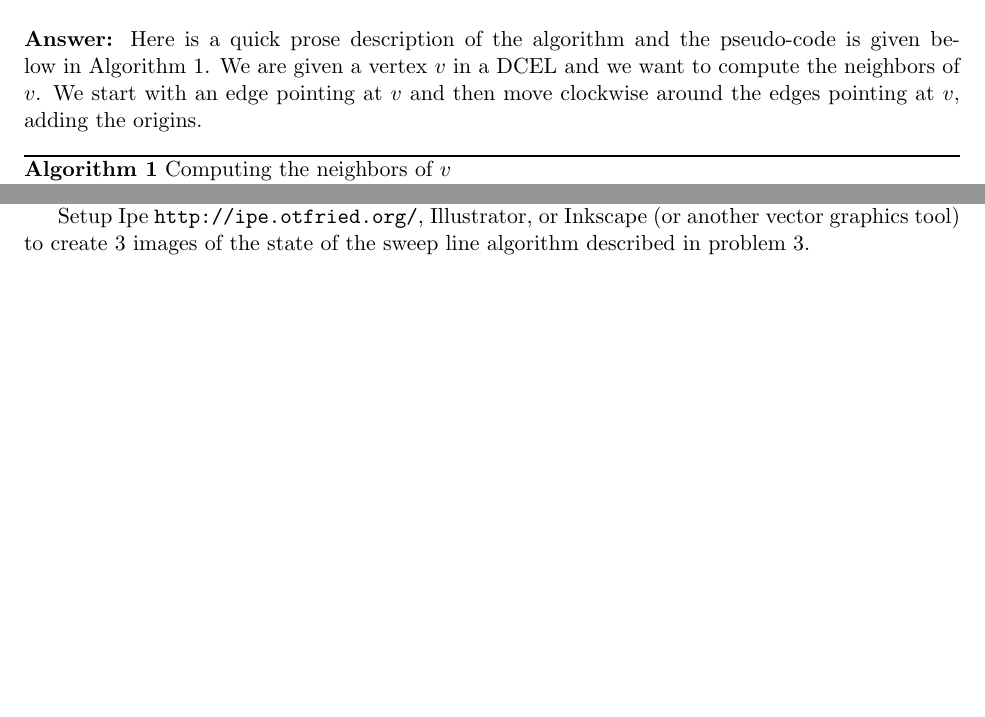
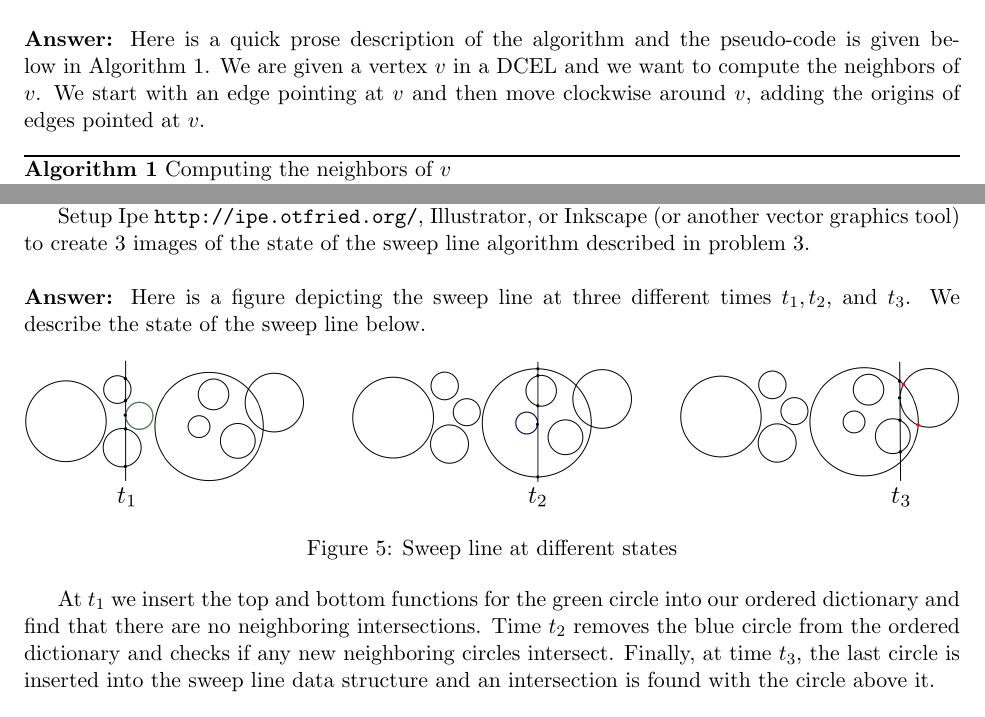
Before and after one commit to nathanstouffer/comp-geo, a LaTeX problem sheet (hw/hw2/hw2.tex): two parts of pages 2 and 8 of 8, joined at a grey line, cut so that both start at the same text. Compiled offline with pdfLaTeX.

Commit message:
finishing hw 2

```diff
--- a/hw/hw2/hw2.tex
+++ b/hw/hw2/hw2.tex
@@ -27,7 +27,7 @@ the DCEL, outputs all neighbors of $v$. \\\\
 \answer
 Here is a quick prose description of the algorithm and the pseudo-code is given below in Algorithm \ref{alg:neighbors}.
 We are given a vertex $v$ in a DCEL and we want to compute the neighbors of $v$.
-We start with an edge pointing at $v$ and then move clockwise around the edges pointing at $v$, adding the origins.
+We start with an edge pointing at $v$ and then move clockwise around $v$, adding the origins of edges pointed at $v$.
 
 \begin{algorithm}
 \caption{Computing the neighbors of $v$}
@@ -250,7 +251,23 @@ Other vector graphics tools such asIllustrator and Inkscape are also quite good.
 Setup Ipe \url{http://ipe.otfried.org/}, Illustrator, or Inkscape
 (or another vector graphics tool)
 to create 3 images of the state of the sweep line algorithm
-described in problem 3.
+described in problem 3. \\\\
+\answer
+Here is a figure depicting the sweep line at three different times $t_1, t_2, $ and $t_3$.
+We describe the state of the sweep line below.
+
+\begin{figure}[h]
+   \centering
+   \includegraphics[width=0.3\textwidth]{state1} \hfill
+   \includegraphics[width=0.3\textwidth]{state2} \hfill
+   \includegraphics[width=0.3\textwidth]{state3}
+   \caption{Sweep line at different states}
+   \label{fig:swplnstate}
+\end{figure}
+
+At $t_1$ we insert the top and bottom functions for the green circle into our ordered dictionary and find that there are no neighboring intersections.
+Time $t_2$ removes the blue circle from the ordered dictionary and checks if any new neighboring circles intersect.
+Finally, at time $t_3$, the last circle is inserted into the sweep line data structure and an intersection is found with the circle above it.
 
 % \section*{Tips and Acknowledgements}
 %
```
Also changed, not shown: hw/hw2/hw2.pdf, hw/hw2/images/state1.png (added), hw/hw2/images/state2.png (added), hw/hw2/images/state3.png (added), hw/hw2/hw2.tex (25 more changed lines), 1 other file.
